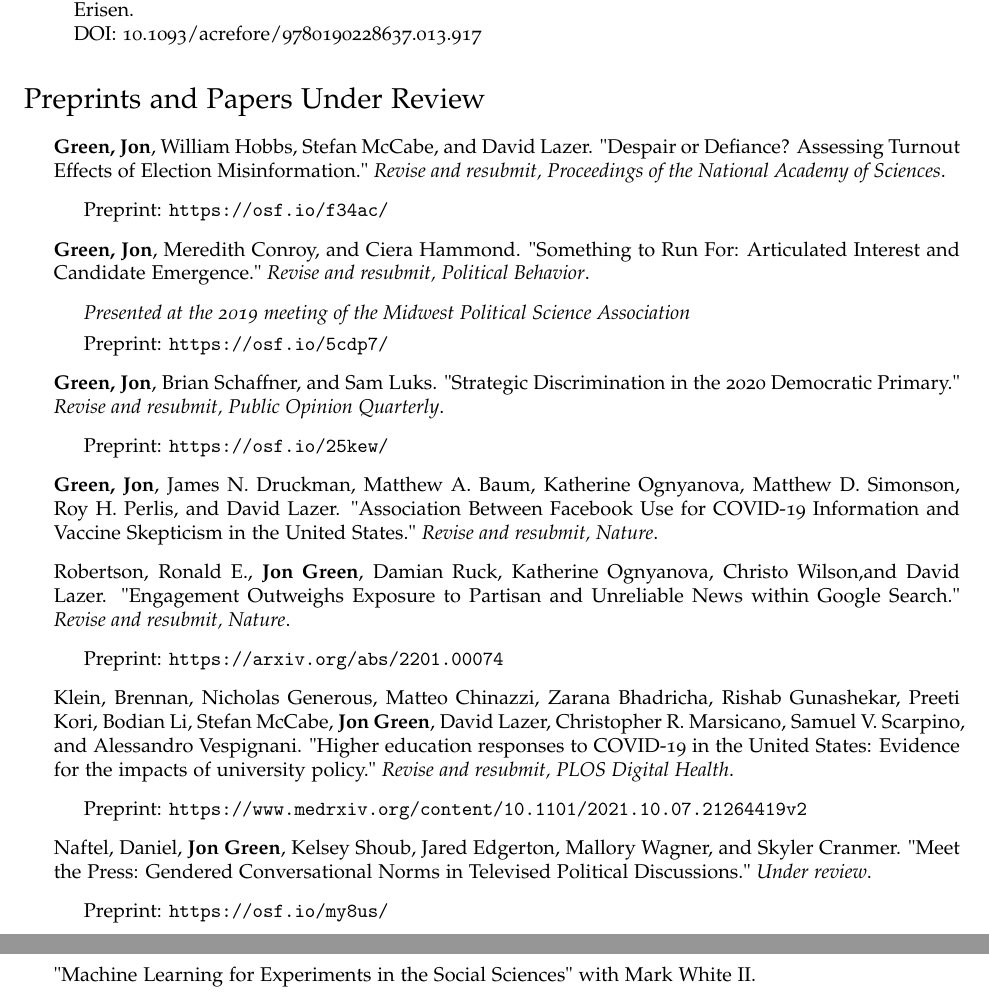
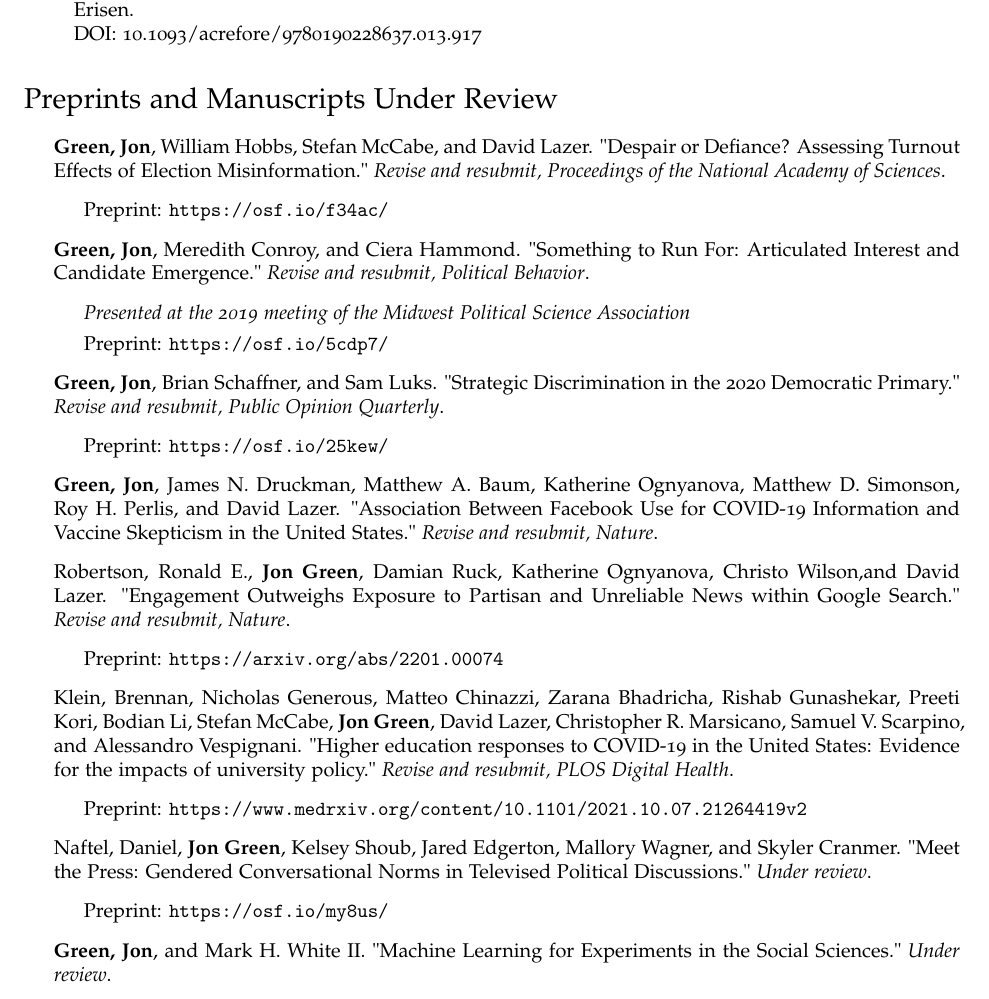
Before and after one commit to jgreen4919/jgreen4919.github.io, a LaTeX CV (files/cv_current.tex): two parts of pages 3 and 6 of 9 before the commit and part of page 3 of 9 after it, the two joined at a grey line, cut so that both start at the same text. Compiled offline with pdfLaTeX.

Commit message:
cv tweak

```diff
--- a/files/cv_current.tex
+++ b/files/cv_current.tex
@@ -167,7 +167,7 @@ DOI: 10.18653/v1/2021.emnlp-main.27
 DOI: 10.1093/acrefore/9780190228637.013.917
 \end{etaremune}
 
-\section*{Preprints and Papers Under Review}
+\section*{Preprints and Manuscripts Under Review}
 
 \begin{itemize}
 
@@ -202,6 +202,11 @@ DOI: 10.1093/acrefore/9780190228637.013.917
 \item Naftel, Daniel, \textbf{Jon Green}, Kelsey Shoub, Jared Edgerton, Mallory Wagner, and Skyler Cranmer. "Meet the Press: Gendered Conversational Norms in Televised Political Discussions." \textit{Under review}.
 \begin{itemize}
 \item Preprint: \url{https://osf.io/my8us/}
+\end{itemize}
+
+\item  \textbf{Green, Jon}, and Mark H. White II. "Machine Learning for Experiments in the Social Sciences."  \textit{Under review}.
+\begin{itemize}
+\item  \textit{Under contract, Cambridge University Press, Elements Series in Experimental Political Science}.
 \end{itemize}
 
 \item Benegal, Salil, and \textbf{Jon Green}. "Cost Sensitivity, Partisan Cues, and Support for the Green New Deal." \textit{Under review}.
@@ -283,11 +288,6 @@ DOI: 10.1093/acrefore/9780190228637.013.917
 \section*{Selected Projects in Progress}
 
 \begin{itemize}
-\item "Machine Learning for Experiments in the Social Sciences" with Mark White II.
-\begin{itemize}
-\item  \textit{Under contract, Cambridge University Press, Elements Series in Experimental Political Science}.
-\end{itemize}
-
 \item "How Representative is Online Representation? A Descriptive Analysis of Who Follows Their Own Member of Congress on Twitter " with Stefan McCabe and David Lazer.
 \begin{itemize}
 \item \textit{Presented at the 2021 meeting of the Political Networks Conference}.
```
Also changed, not shown: files/cv_current.pdf, 2 other files.
